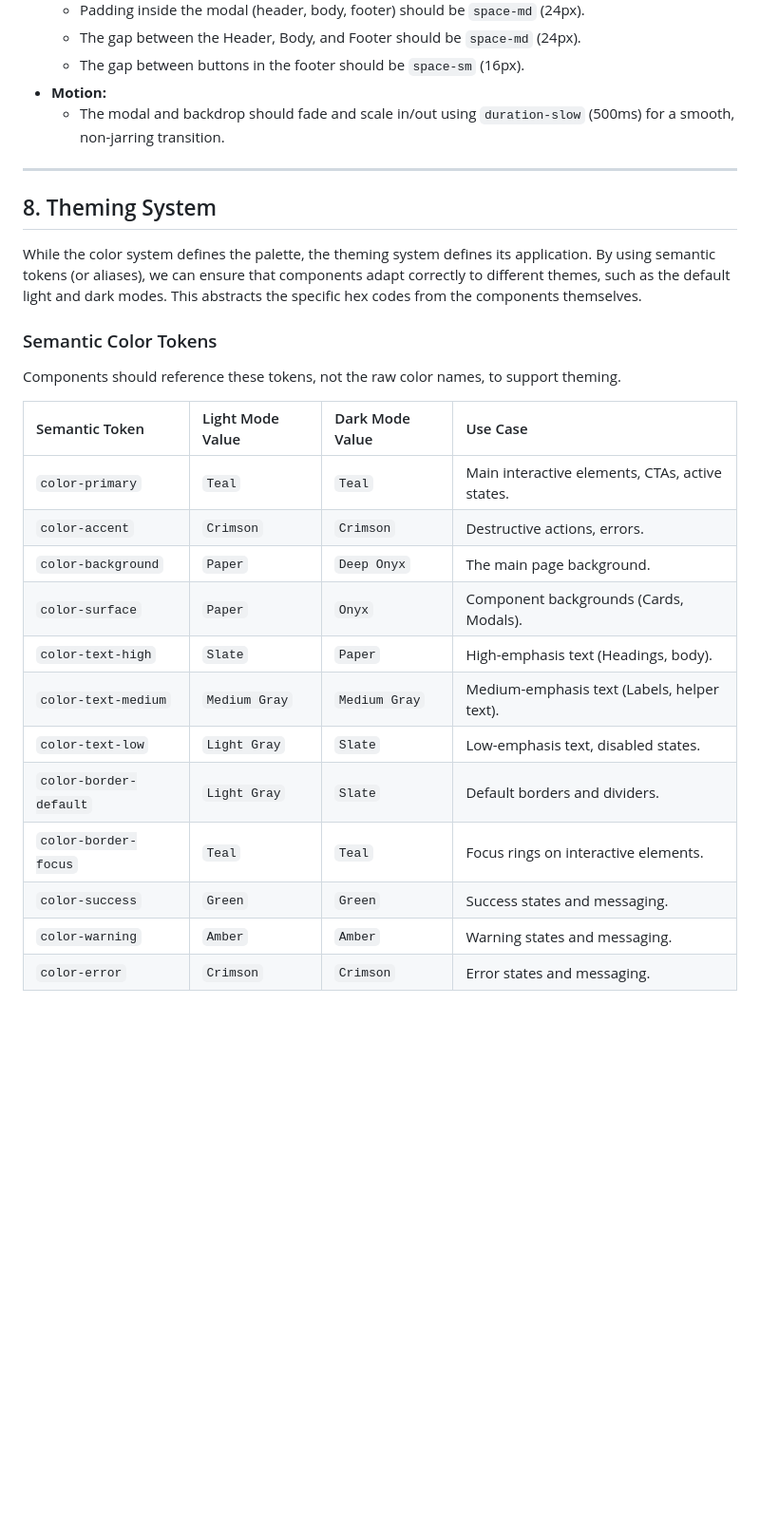
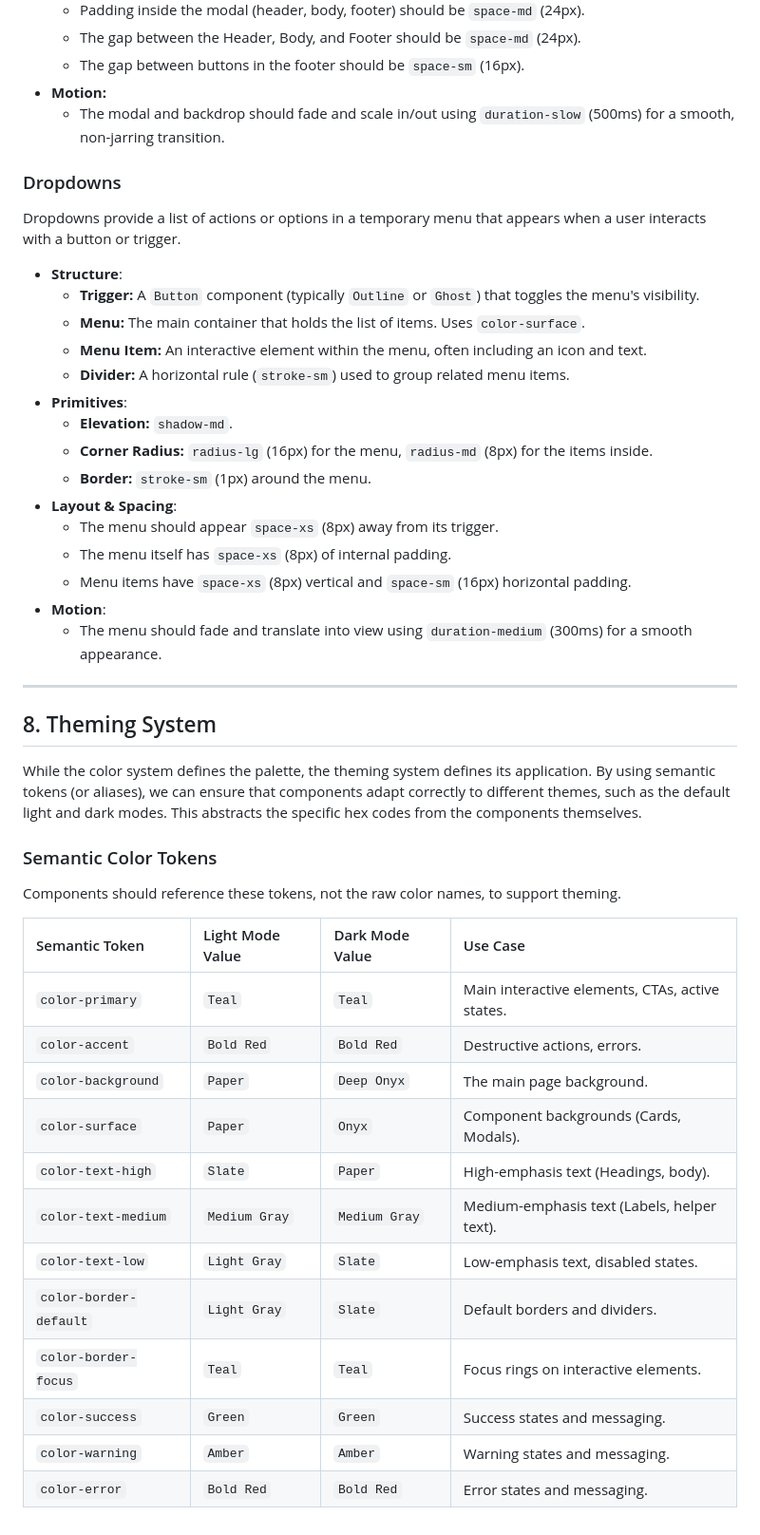
Before and after one commit to robonxt/robonxt-visual-branding-guidelines, a Markdown page: README.md, the part around the change printed below. Shown: that part at 95% size. Rendered like a GitHub page; blank space fills up the shorter version.

Commit message:
v1-draft5

```diff
--- a/README.md
+++ b/README.md
@@ -263,6 +264,26 @@ Modals are overlays that disable the main content to require an interaction. The
 -   **Motion:**
     -   The modal and backdrop should fade and scale in/out using `duration-slow` (500ms) for a smooth, non-jarring transition.
 
+### Dropdowns
+
+Dropdowns provide a list of actions or options in a temporary menu that appears when a user interacts with a button or trigger.
+
+-   **Structure**:
+    -   **Trigger:** A `Button` component (typically `Outline` or `Ghost`) that toggles the menu's visibility.
+    -   **Menu:** The main container that holds the list of items. Uses `color-surface`.
+    -   **Menu Item:** An interactive element within the menu, often including an icon and text.
+    -   **Divider:** A horizontal rule (`stroke-sm`) used to group related menu items.
+-   **Primitives**:
+    -   **Elevation:** `shadow-md`.
+    -   **Corner Radius:** `radius-lg` (16px) for the menu, `radius-md` (8px) for the items inside.
+    -   **Border:** `stroke-sm` (1px) around the menu.
+-   **Layout & Spacing**:
+    -   The menu should appear `space-xs` (8px) away from its trigger.
+    -   The menu itself has `space-xs` (8px) of internal padding.
+    -   Menu items have `space-xs` (8px) vertical and `space-sm` (16px) horizontal padding.
+-   **Motion**:
+    -   The menu should fade and translate into view using `duration-medium` (300ms) for a smooth appearance.
+
 ---
 
 ## 8. Theming System
@@ -273,17 +294,17 @@ While the color system defines the palette, the theming system defines its appli
 
 Components should reference these tokens, not the raw color names, to support theming.
 
-| Semantic Token         | Light Mode Value | Dark Mode Value | Use Case                                               |
-| :--------------------- | :--------------- | :-------------- | :----------------------------------------------------- |
-| `color-primary`        | `Teal`           | `Teal`          | Main interactive elements, CTAs, active states.        |
-| `color-accent`         | `Crimson`        | `Crimson`       | Destructive actions, errors.                           |
-| `color-background`     | `Paper`          | `Deep Onyx`     | The main page background.                              |
-| `color-surface`        | `Paper`          | `Onyx`          | Component backgrounds (Cards, Modals).                 |
-| `color-text-high`      | `Slate`          | `Paper`         | High-emphasis text (Headings, body).                   |
-| `color-text-medium`    | `Medium Gray`    | `Medium Gray`   | Medium-emphasis text (Labels, helper text).            |
-| `color-text-low`       | `Light Gray`     | `Slate`         | Low-emphasis text, disabled states.                    |
-| `color-border-default` | `Light Gray`     | `Slate`         | Default borders and dividers.                          |
-| `color-border-focus`   | `Teal`           | `Teal`          | Focus rings on interactive elements.                   |
-| `color-success`        | `Green`          | `Green`         | Success states and messaging.                          |
-| `color-warning`        | `Amber`          | `Amber`         | Warning states and messaging.                          |
-| `color-error`          | `Crimson`        | `Crimson`       | Error states and messaging.                            |
+| Semantic Token | Light Mode Value | Dark Mode Value | Use Case |
+| :--- | :--- | :--- | :--- |
+| `color-primary` | `Teal` | `Teal` | Main interactive elements, CTAs, active states. |
+| `color-accent` | `Bold Red` | `Bold Red` | Destructive actions, errors. |
+| `color-background` | `Paper` | `Deep Onyx` | The main page background. |
+| `color-surface` | `Paper` | `Onyx` | Component backgrounds (Cards, Modals). |
+| `color-text-high` | `Slate` | `Paper` | High-emphasis text (Headings, body). |
+| `color-text-medium` | `Medium Gray` | `Medium Gray` | Medium-emphasis text (Labels, helper text). |
+| `color-text-low` | `Light Gray` | `Slate` | Low-emphasis text, disabled states. |
+| `color-border-default` | `Light Gray` | `Slate` | Default borders and dividers. |
+| `color-border-focus` | `Teal` | `Teal` | Focus rings on interactive elements. |
+| `color-success` | `Green` | `Green` | Success states and messaging. |
+| `color-warning` | `Amber` | `Amber` | Warning states and messaging. |
+| `color-error` | `Bold Red` | `Bold Red` | Error states and messaging. |
```
Also changed, not shown: other parts of README.md (+18 -17 lines).
